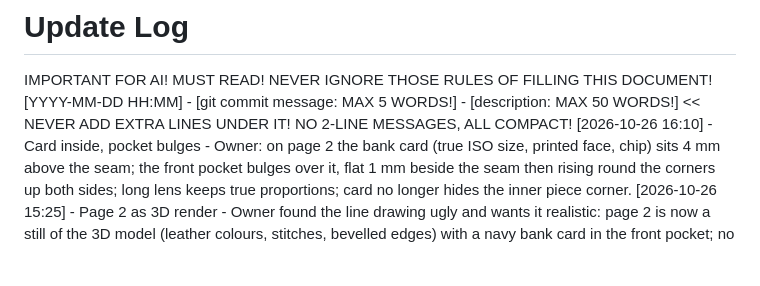
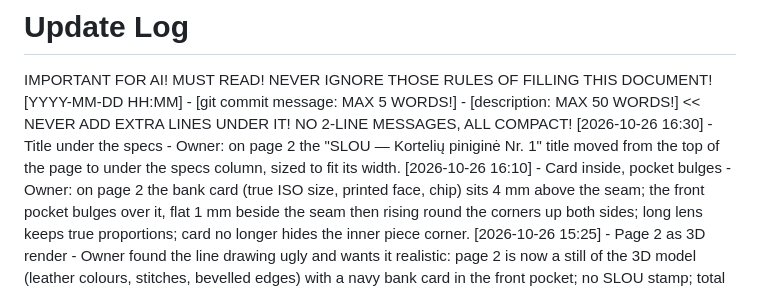
Before and after one commit to mansimas/slou, a Markdown page: README_updates.md, the part around the change. Rendered like a GitHub page; blank space fills up the shorter version.

```diff
--- a/README_updates.md
+++ b/README_updates.md
@@ -1,6 +1,7 @@
 # Update Log
 IMPORTANT FOR AI! MUST READ! NEVER IGNORE THOSE RULES OF FILLING THIS DOCUMENT!
 [YYYY-MM-DD HH:MM] - [git commit message: MAX 5 WORDS!] - [description: MAX 50 WORDS!]  << NEVER ADD EXTRA LINES UNDER IT! NO 2-LINE MESSAGES, ALL COMPACT!
+[2026-10-26 16:30] - Title under the specs - Owner: on page 2 the "SLOU — Kortelių piniginė Nr. 1" title moved from the top of the page to under the specs column, sized to fit its width.
 [2026-10-26 16:10] - Card inside, pocket bulges - Owner: on page 2 the bank card (true ISO size, printed face, chip) sits 4 mm above the seam; the front pocket bulges over it, flat 1 mm beside the seam then rising round the corners up both sides; long lens keeps true proportions; card no longer hides the inner piece corner.
 [2026-10-26 15:25] - Page 2 as 3D render - Owner found the line drawing ugly and wants it realistic: page 2 is now a still of the 3D model (leather colours, stitches, bevelled edges) with a navy bank card in the front pocket; no SLOU stamp; total thickness row dropped.
 [2026-10-26 15:05] - Pockets named outer pieces - Owner: on page 2 the front and back pockets are one row, "Išorinė detalė × 2" (1.2 mm), matching "Vidinė detalė × 2", with a leader to each pocket layer; "Vidinė detalė × 2" likewise gets one to each inner layer. Translated in all 7 locales.
```
